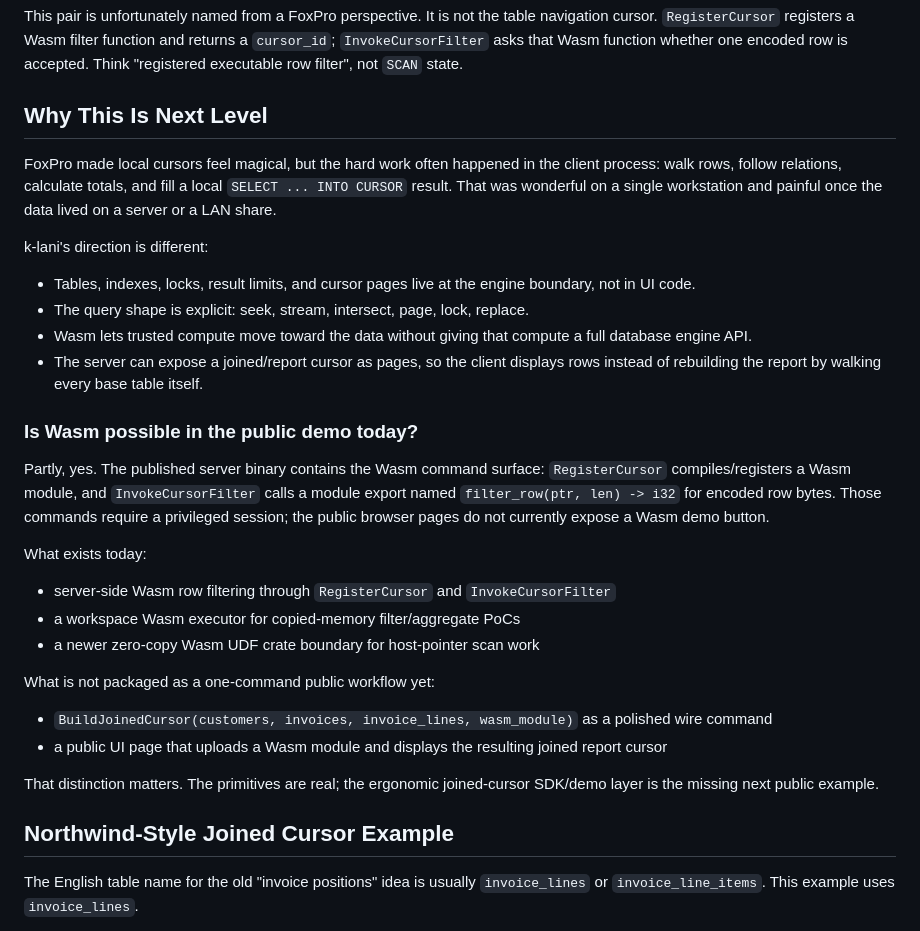
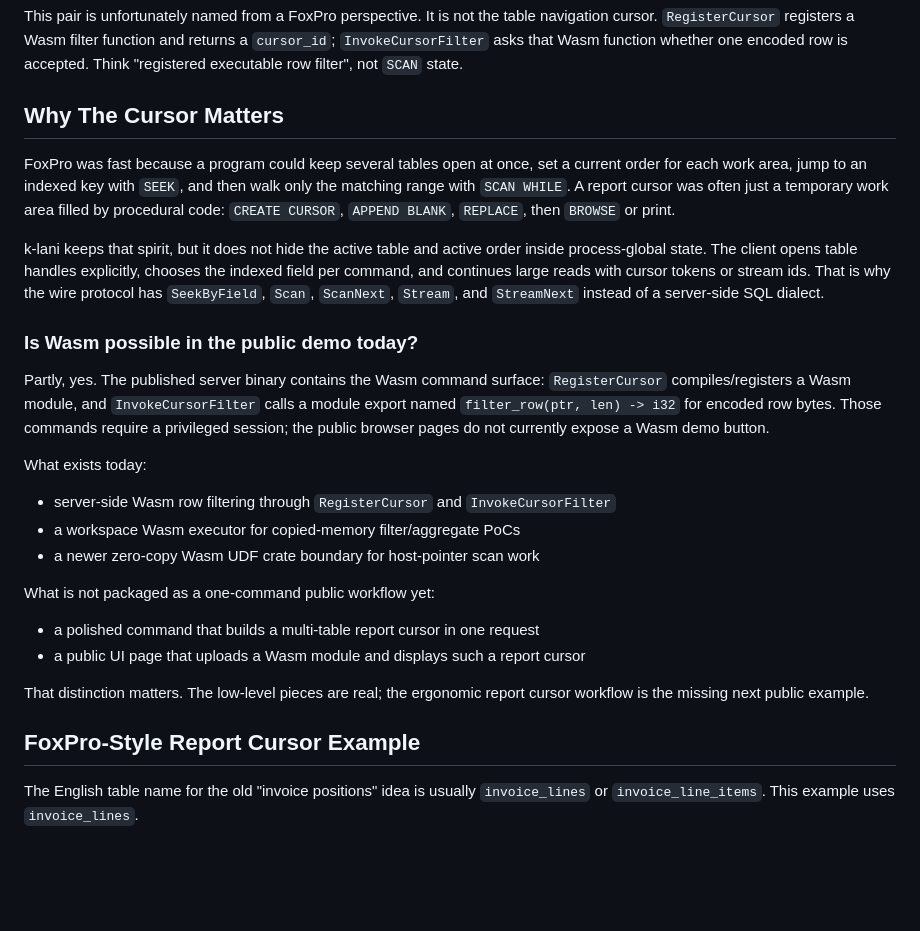
Before and after one commit to MarvKalani/k-lani-demo, a Markdown page: GETTING_STARTED.md, the part around one of its changes. GitHub-like rendering; blank space fills up the shorter version.

```diff
--- a/GETTING_STARTED.md
+++ b/GETTING_STARTED.md
@@ -132,22 +132,19 @@ navigation cursor. `RegisterCursor` registers a Wasm filter function and returns
 a `cursor_id`; `InvokeCursorFilter` asks that Wasm function whether one encoded
 row is accepted. Think "registered executable row filter", not `SCAN` state.
 
-## Why This Is Next Level
+## Why The Cursor Matters
 
-FoxPro made local cursors feel magical, but the hard work often happened in the
-client process: walk rows, follow relations, calculate totals, and fill a local
-`SELECT ... INTO CURSOR` result. That was wonderful on a single workstation and
-painful once the data lived on a server or a LAN share.
+FoxPro was fast because a program could keep several tables open at once, set a
+current order for each work area, jump to an indexed key with `SEEK`, and then
+walk only the matching range with `SCAN WHILE`. A report cursor was often just a
+temporary work area filled by procedural code: `CREATE CURSOR`, `APPEND BLANK`,
+`REPLACE`, then `BROWSE` or print.
 
-k-lani's direction is different:
-
-- Tables, indexes, locks, result limits, and cursor pages live at the engine
-  boundary, not in UI code.
-- The query shape is explicit: seek, stream, intersect, page, lock, replace.
-- Wasm lets trusted compute move toward the data without giving that compute a
-  full database engine API.
-- The server can expose a joined/report cursor as pages, so the client displays
-  rows instead of rebuilding the report by walking every base table itself.
+k-lani keeps that spirit, but it does not hide the active table and active order
+inside process-global state. The client opens table handles explicitly, chooses
+the indexed field per command, and continues large reads with cursor tokens or
+stream ids. That is why the wire protocol has `SeekByField`, `Scan`,
+`ScanNext`, `Stream`, and `StreamNext` instead of a server-side SQL dialect.
 
 ### Is Wasm possible in the public demo today?
 
@@ -166,15 +163,13 @@ What exists today:
 
 What is not packaged as a one-command public workflow yet:
 
-- `BuildJoinedCursor(customers, invoices, invoice_lines, wasm_module)` as a
-  polished wire command
-- a public UI page that uploads a Wasm module and displays the resulting joined
-  report cursor
+- a polished command that builds a multi-table report cursor in one request
+- a public UI page that uploads a Wasm module and displays such a report cursor
 
-That distinction matters. The primitives are real; the ergonomic joined-cursor
-SDK/demo layer is the missing next public example.
+That distinction matters. The low-level pieces are real; the ergonomic report
+cursor workflow is the missing next public example.
 
-## Northwind-Style Joined Cursor Example
+## FoxPro-Style Report Cursor Example
 
 The English table name for the old "invoice positions" idea is usually
 `invoice_lines` or `invoice_line_items`. This example uses `invoice_lines`.
```
Also changed, not shown: other parts of GETTING_STARTED.md (+113 -93 lines).
